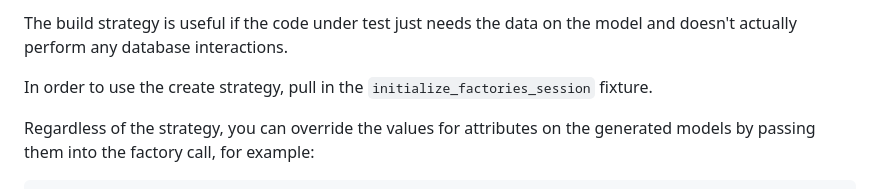
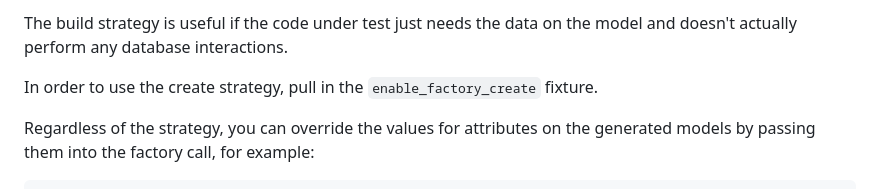
Before and after one commit to navapbc/template-application-flask, a Markdown page: docs/app/writing-tests.md, the part around the change. Rendered like a GitHub page.

Commit message:
Fix writing-tests.md reference to enable_factory_create

```diff
--- a/docs/app/writing-tests.md
+++ b/docs/app/writing-tests.md
@@ -81,7 +81,7 @@ factories](https://factoryboy.readthedocs.io/en/stable/#using-factories), termed
 The build strategy is useful if the code under test just needs the data on the
 model and doesn't actually perform any database interactions.
 
-In order to use the create strategy, pull in the `initialize_factories_session`
+In order to use the create strategy, pull in the `enable_factory_create`
 fixture.
 
 Regardless of the strategy, you can override the values for attributes on the
```
